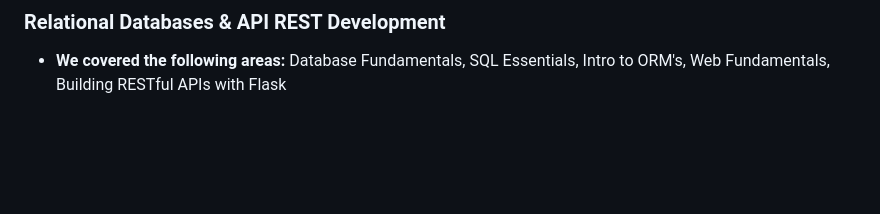
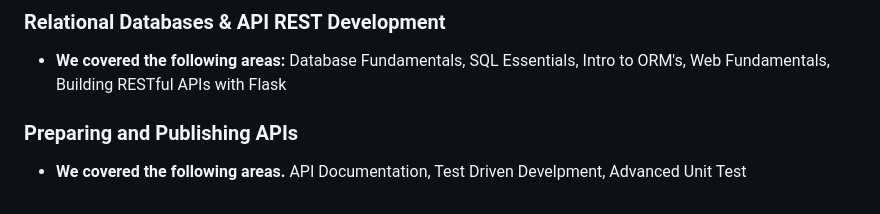
Before and after one commit to millywanderi/codingtemple, a Markdown page: README.md, the part around the change. GitHub-like rendering; blank space fills up the shorter version.

```diff
--- a/README.md
+++ b/README.md
@@ -116,3 +116,6 @@ Static methods (@staticmethod)
 ### Relational Databases & API REST Development
 * **We covered the following areas:** Database Fundamentals, SQL
 Essentials, Intro to ORM's, Web Fundamentals, Building RESTful APIs with Flask
+
+### Preparing and Publishing APIs
+* **We covered the following areas.** API Documentation, Test Driven Develpment, Advanced Unit Test
```
